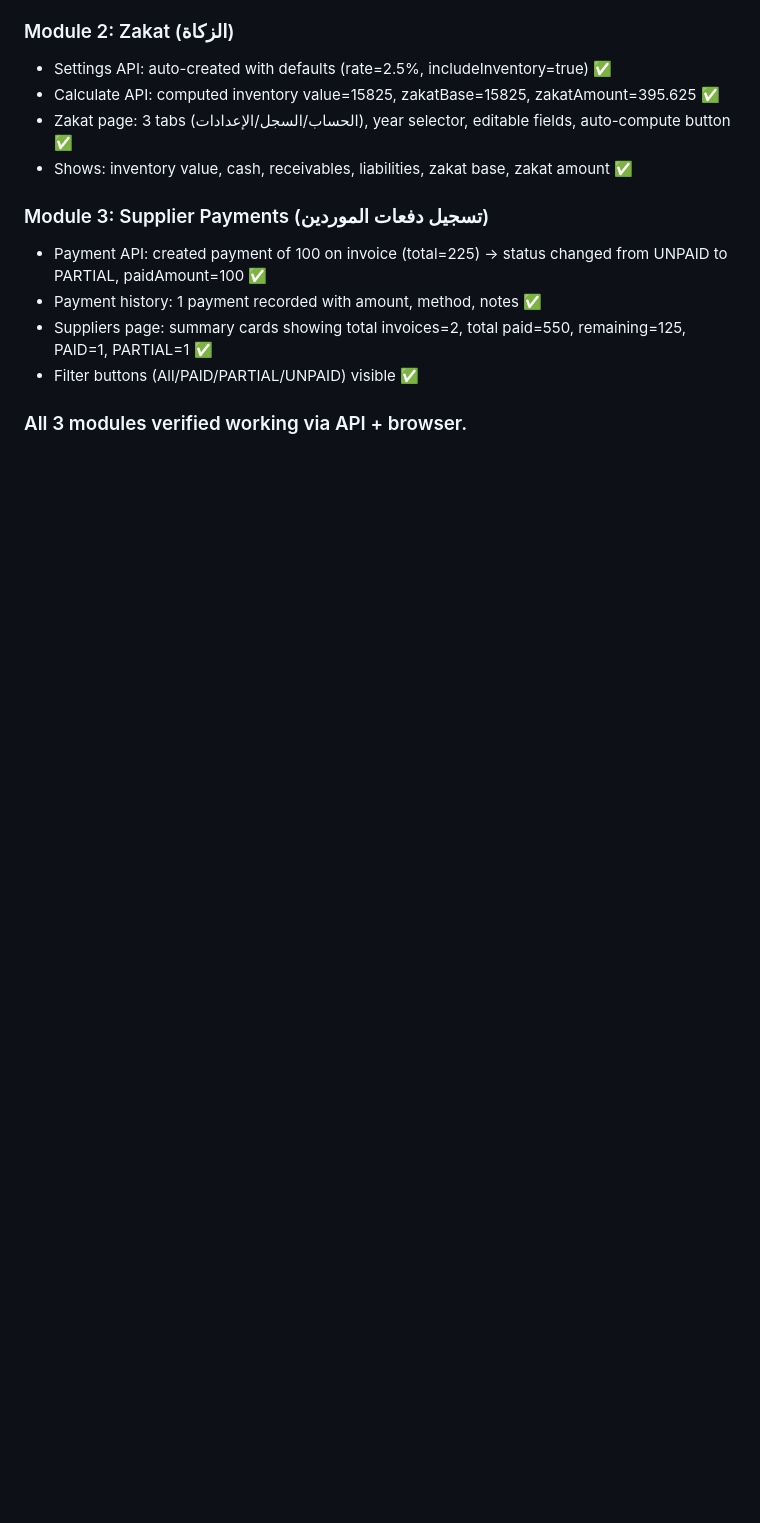
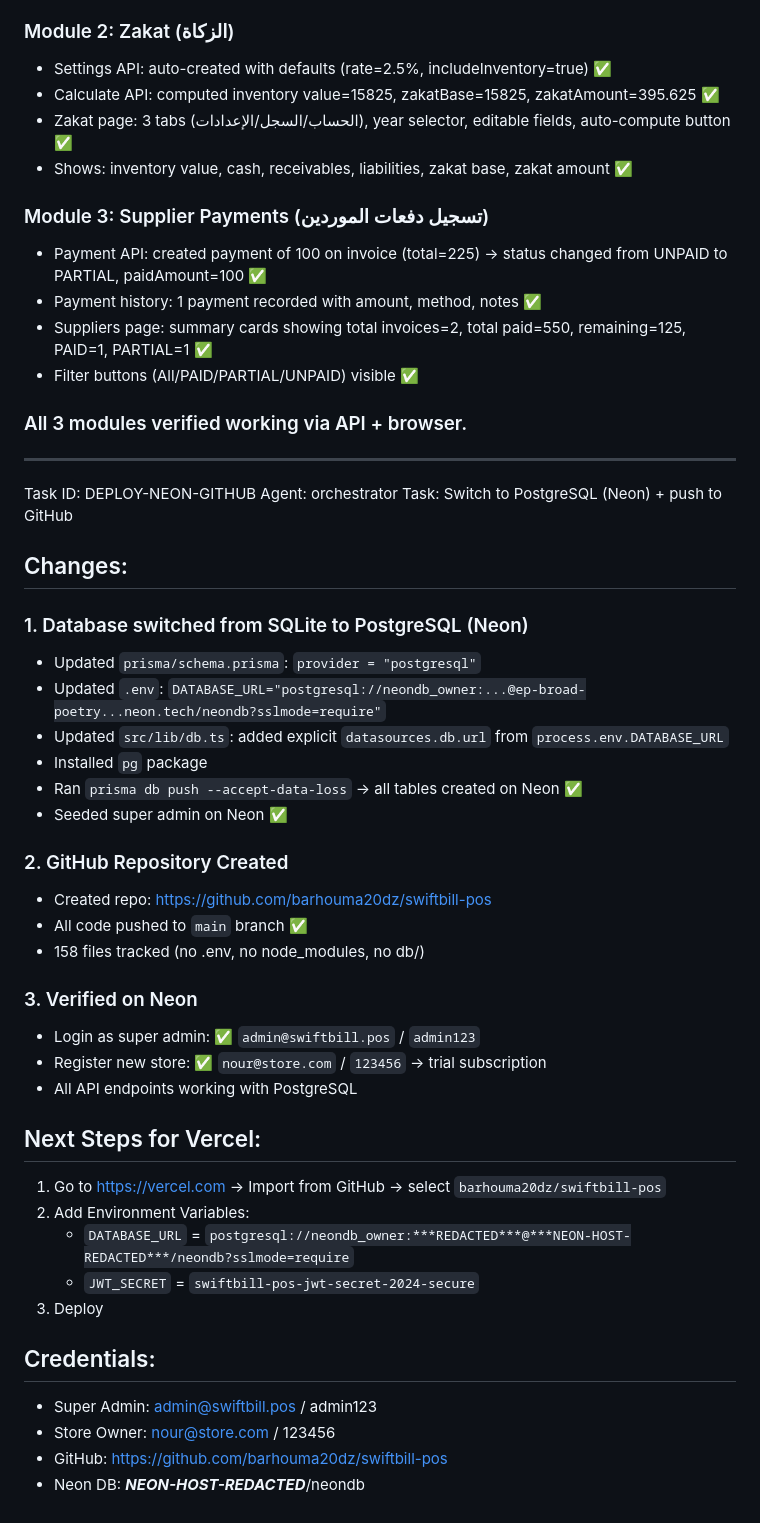
Before and after one commit to barhouma20dz/gestiona-pro, a Markdown page: worklog.md, the part around the change. GitHub-like rendering; blank space fills up the shorter version.

Commit message:
01172758-16e8-45dc-b25a-90e6b4b62d37

```diff
--- a/worklog.md
+++ b/worklog.md
@@ -2116,3 +2116,41 @@ Task: Verify inventory audit + zakat + supplier payments modules
 - Filter buttons (All/PAID/PARTIAL/UNPAID) visible ✅
 
 ### All 3 modules verified working via API + browser.
+
+---
+Task ID: DEPLOY-NEON-GITHUB
+Agent: orchestrator
+Task: Switch to PostgreSQL (Neon) + push to GitHub
+
+## Changes:
+
+### 1. Database switched from SQLite to PostgreSQL (Neon)
+- Updated `prisma/schema.prisma`: `provider = "postgresql"`
+- Updated `.env`: `DATABASE_URL="postgresql://neondb_owner:...@ep-broad-poetry...neon.tech/neondb?sslmode=require"`
+- Updated `src/lib/db.ts`: added explicit `datasources.db.url` from `process.env.DATABASE_URL`
+- Installed `pg` package
+- Ran `prisma db push --accept-data-loss` → all tables created on Neon ✅
+- Seeded super admin on Neon ✅
+
+### 2. GitHub Repository Created
+- Created repo: https://github.com/barhouma20dz/swiftbill-pos
+- All code pushed to `main` branch ✅
+- 158 files tracked (no .env, no node_modules, no db/)
+
+### 3. Verified on Neon
+- Login as super admin: ✅ `admin@swiftbill.pos` / `admin123`
+- Register new store: ✅ `nour@store.com` / `123456` → trial subscription
+- All API endpoints working with PostgreSQL
+
+## Next Steps for Vercel:
+1. Go to https://vercel.com → Import from GitHub → select `barhouma20dz/swiftbill-pos`
+2. Add Environment Variables:
+   - `DATABASE_URL` = `postgresql://neondb_owner:***REDACTED***@***NEON-HOST-REDACTED***/neondb?sslmode=require`
+   - `JWT_SECRET` = `swiftbill-pos-jwt-secret-2024-secure`
+3. Deploy
+
+## Credentials:
+- Super Admin: admin@swiftbill.pos / admin123
+- Store Owner: nour@store.com / 123456
+- GitHub: https://github.com/barhouma20dz/swiftbill-pos
+- Neon DB: ***NEON-HOST-REDACTED***/neondb
```
